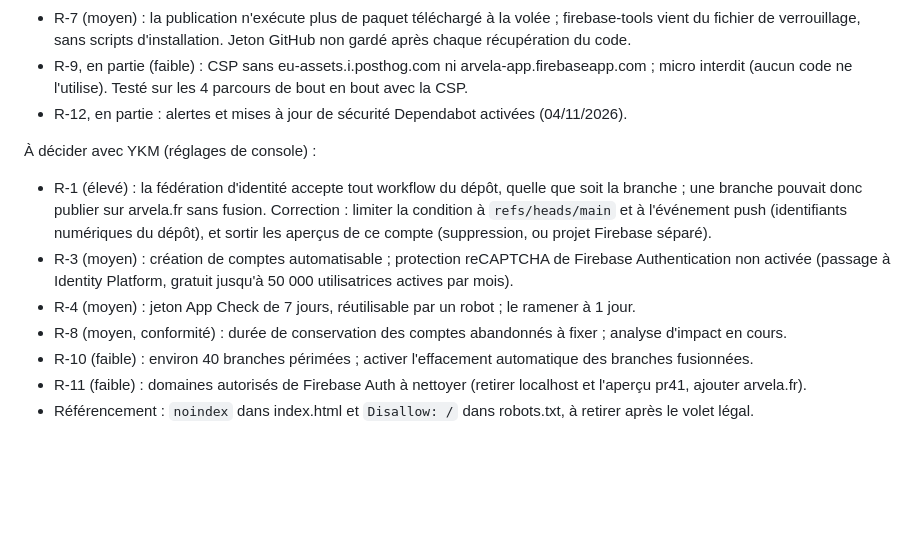
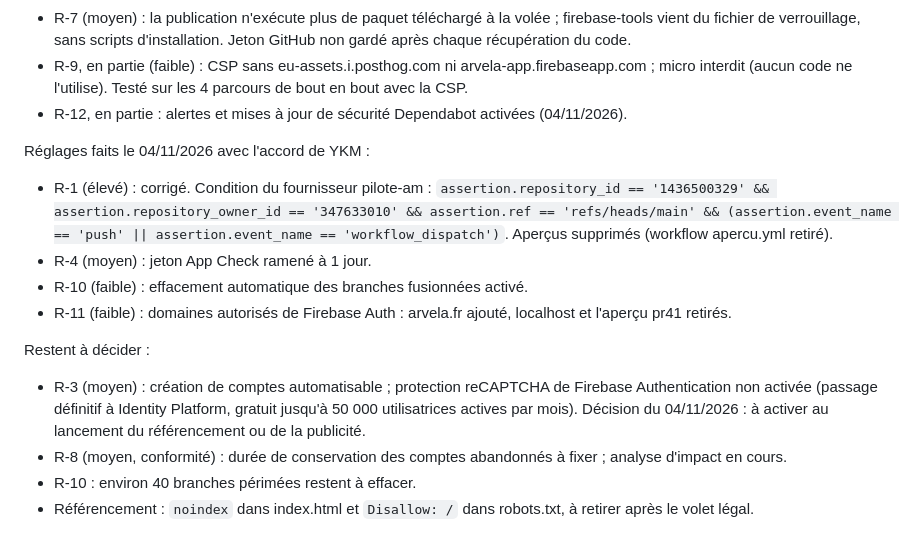
Before and after one commit to YsaacMoise/pilote-am, a Markdown page: AUDIT-SUIVI.md, the part around the change. Drawn GitHub-style; blank space fills up the shorter version.

Commit message:
Suivi : réglages de console du 4 novembre (R-1, R-4, R-10, R-11)
Co-Authored-By: Claude Opus 5.5 <noreply@anthropic.com>
Claude-Session: https://claude.ai/code/session_01JgPEsF4EcymYXcLEGT7opB

```diff
--- a/AUDIT-SUIVI.md
+++ b/AUDIT-SUIVI.md
@@ -150,11 +150,14 @@ Constat hors audit du 02/11/2026, seuil des 45 h (heures majorées) : **Corrigé
 - R-9, en partie (faible) : CSP sans eu-assets.i.posthog.com ni arvela-app.firebaseapp.com ; micro interdit (aucun code ne l'utilise). Testé sur les 4 parcours de bout en bout avec la CSP.
 - R-12, en partie : alertes et mises à jour de sécurité Dependabot activées (04/11/2026).
 
-À décider avec YKM (réglages de console) :
-- R-1 (élevé) : la fédération d'identité accepte tout workflow du dépôt, quelle que soit la branche ; une branche pouvait donc publier sur arvela.fr sans fusion. Correction : limiter la condition à `refs/heads/main` et à l'événement push (identifiants numériques du dépôt), et sortir les aperçus de ce compte (suppression, ou projet Firebase séparé).
-- R-3 (moyen) : création de comptes automatisable ; protection reCAPTCHA de Firebase Authentication non activée (passage à Identity Platform, gratuit jusqu'à 50 000 utilisatrices actives par mois).
-- R-4 (moyen) : jeton App Check de 7 jours, réutilisable par un robot ; le ramener à 1 jour.
+Réglages faits le 04/11/2026 avec l'accord de YKM :
+- R-1 (élevé) : corrigé. Condition du fournisseur pilote-am : `assertion.repository_id == '1436500329' && assertion.repository_owner_id == '347633010' && assertion.ref == 'refs/heads/main' && (assertion.event_name == 'push' || assertion.event_name == 'workflow_dispatch')`. Aperçus supprimés (workflow apercu.yml retiré).
+- R-4 (moyen) : jeton App Check ramené à 1 jour.
+- R-10 (faible) : effacement automatique des branches fusionnées activé.
+- R-11 (faible) : domaines autorisés de Firebase Auth : arvela.fr ajouté, localhost et l'aperçu pr41 retirés.
+
+Restent à décider :
+- R-3 (moyen) : création de comptes automatisable ; protection reCAPTCHA de Firebase Authentication non activée (passage définitif à Identity Platform, gratuit jusqu'à 50 000 utilisatrices actives par mois). Décision du 04/11/2026 : à activer au lancement du référencement ou de la publicité.
 - R-8 (moyen, conformité) : durée de conservation des comptes abandonnés à fixer ; analyse d'impact en cours.
-- R-10 (faible) : environ 40 branches périmées ; activer l'effacement automatique des branches fusionnées.
-- R-11 (faible) : domaines autorisés de Firebase Auth à nettoyer (retirer localhost et l'aperçu pr41, ajouter arvela.fr).
+- R-10 : environ 40 branches périmées restent à effacer.
 - Référencement : `noindex` dans index.html et `Disallow: /` dans robots.txt, à retirer après le volet légal.
```
